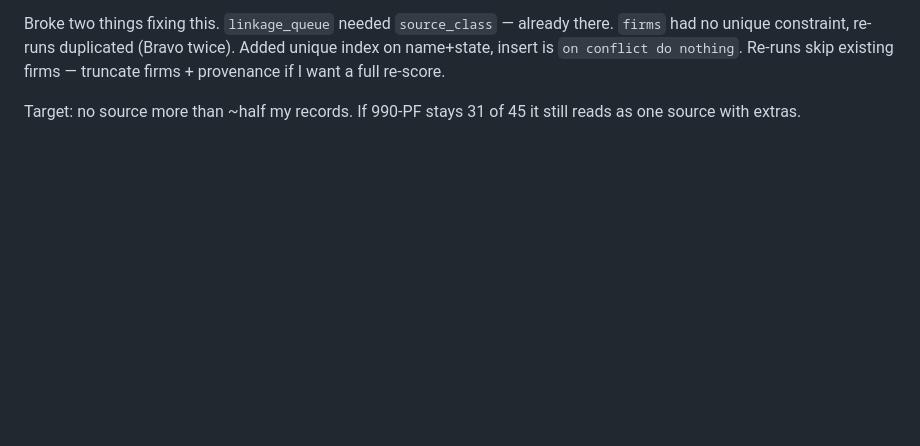
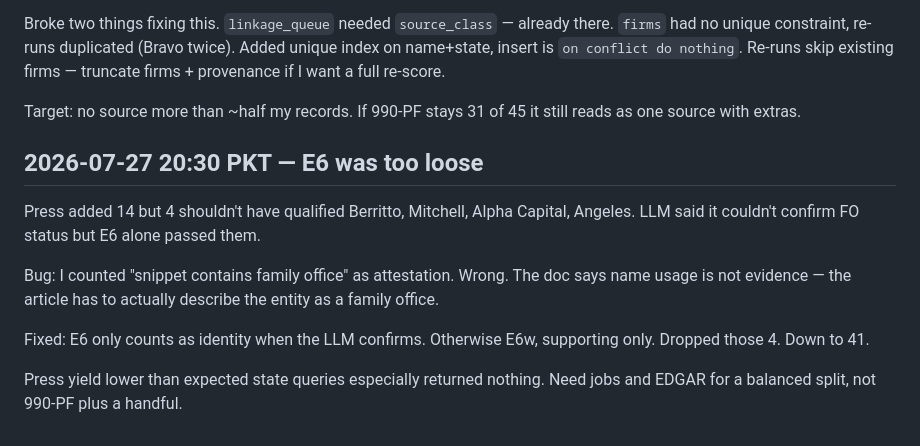
Before and after one commit to thisisahmad/polarity-family-office-rag, a Markdown page: DECISION_LOG.md, the part around the change. Drawn GitHub-style; blank space fills up the shorter version.

Commit message:
Log E6 attestation fix and press yield

```diff
--- a/DECISION_LOG.md
+++ b/DECISION_LOG.md
@@ -348,3 +348,18 @@ skip existing firms — truncate firms + provenance if I want a full re-score.
 
 Target: no source more than ~half my records. If 990-PF stays 31 of 45 it
 still reads as one source with extras.
+
+## 2026-07-27 20:30 PKT — E6 was too loose
+
+Press added 14 but 4 shouldn't have qualified Berritto, Mitchell, Alpha
+Capital, Angeles. LLM said it couldn't confirm FO status but E6 alone passed them.
+
+Bug: I counted "snippet contains family office" as attestation. Wrong. The doc
+says name usage is not evidence — the article has to actually describe the
+entity as a family office.
+
+Fixed: E6 only counts as identity when the LLM confirms. Otherwise E6w,
+supporting only. Dropped those 4. Down to 41.
+
+Press yield lower than expected state queries especially returned nothing.
+Need jobs and EDGAR for a balanced split, not 990-PF plus a handful.
```
